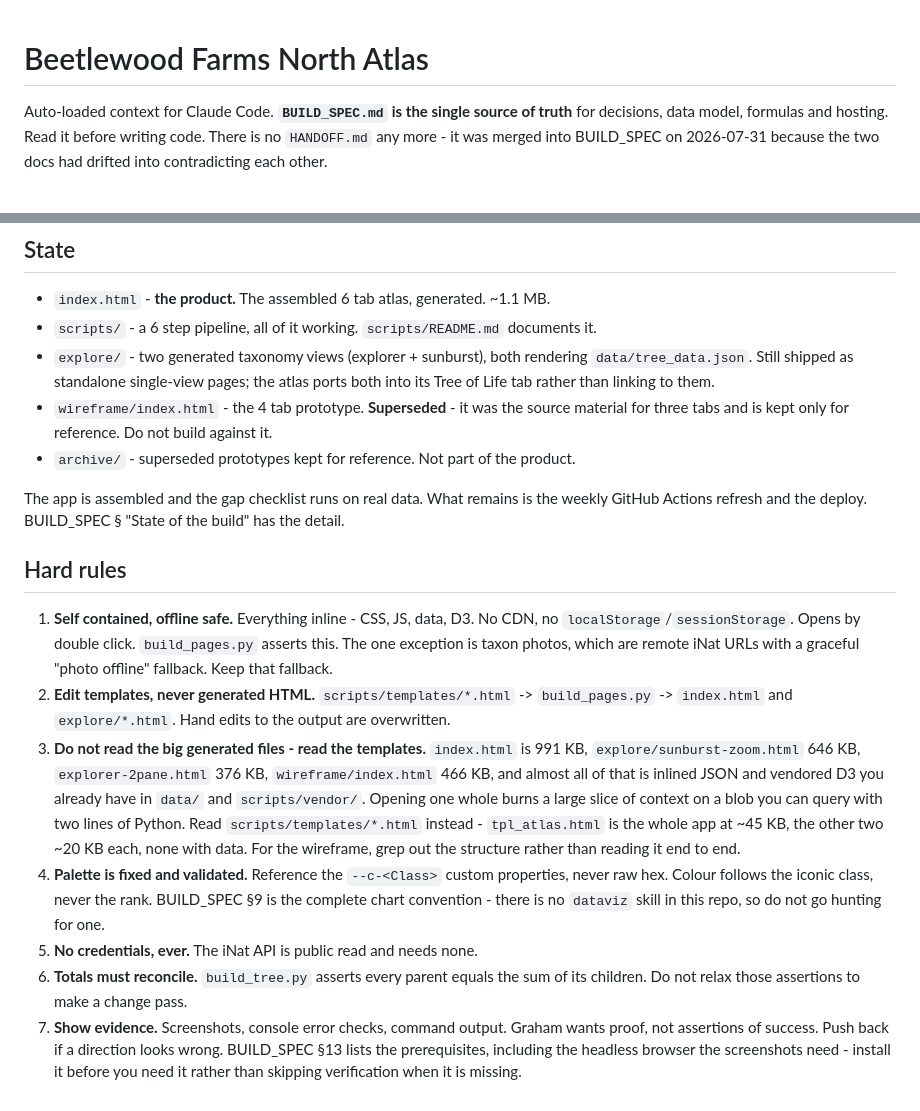
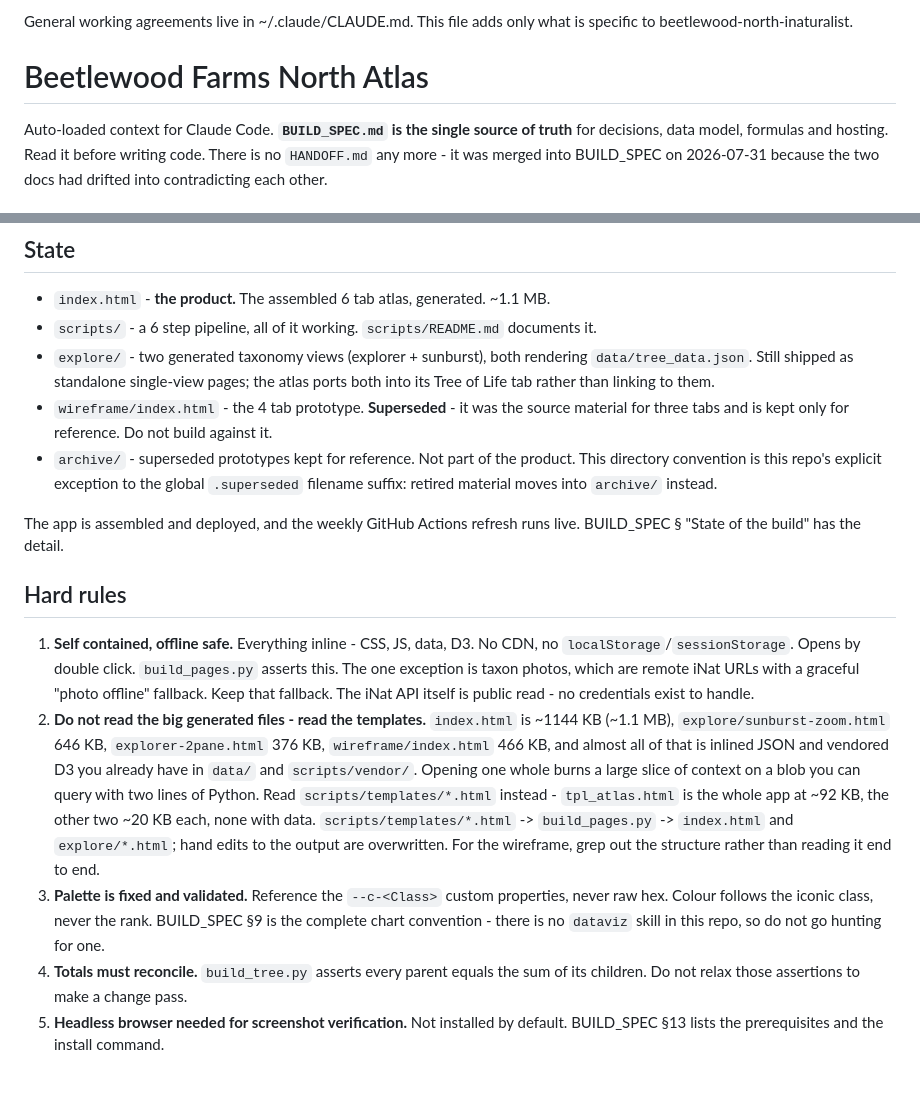
Before and after one commit to GFMCloud/beetlewood-north-atlas, a Markdown page: CLAUDE.md, 2 parts joined by grey strips. Rendered like a GitHub page.

Commit message:
[claude-md] Trim promoted general rules to the global pointer; correct stale state line and byte figures
Co-Authored-By: Claude Fable 5 <noreply@anthropic.com>

```diff
--- a/CLAUDE.md
+++ b/CLAUDE.md
@@ -1,3 +1,5 @@
+General working agreements live in ~/.claude/CLAUDE.md. This file adds only what is specific to beetlewood-north-inaturalist.
+
 # Beetlewood Farms North Atlas
 
 Auto-loaded context for Claude Code. **`BUILD_SPEC.md` is the single source of truth** for
@@ -25,32 +27,32 @@ His full account is 8,287 obs across several countries - **the account is not th
 - `wireframe/index.html` - the 4 tab prototype. **Superseded** - it was the source material
   for three tabs and is kept only for reference. Do not build against it.
 - `archive/` - superseded prototypes kept for reference. Not part of the product.
+  This directory convention is this repo's explicit exception to the global
+  `.superseded` filename suffix: retired material moves into `archive/` instead.
 
-The app is assembled and the gap checklist runs on real data. What remains is the weekly
-GitHub Actions refresh and the deploy. BUILD_SPEC § "State of the build" has the detail.
+The app is assembled and deployed, and the weekly GitHub Actions refresh runs live.
+BUILD_SPEC § "State of the build" has the detail.
 
 ## Hard rules
 
 1. **Self contained, offline safe.** Everything inline - CSS, JS, data, D3. No CDN, no
    `localStorage`/`sessionStorage`. Opens by double click. `build_pages.py` asserts this.
    The one exception is taxon photos, which are remote iNat URLs with a graceful
-   "photo offline" fallback. Keep that fallback.
-2. **Edit templates, never generated HTML.** `scripts/templates/*.html` -> `build_pages.py`
-   -> `index.html` and `explore/*.html`. Hand edits to the output are overwritten.
-3. **Do not read the big generated files - read the templates.** `index.html` is 991 KB,
-   `explore/sunburst-zoom.html` 646 KB, `explorer-2pane.html` 376 KB, `wireframe/index.html`
-   466 KB, and almost all of that is inlined JSON and vendored D3 you already have in `data/`
-   and `scripts/vendor/`. Opening one whole burns a large slice of context on a blob you can
-   query with two lines of Python. Read `scripts/templates/*.html` instead - `tpl_atlas.html`
-   is the whole app at ~45 KB, the other two ~20 KB each, none with data. For the wireframe,
-   grep out the structure rather than reading it end to end.
-4. **Palette is fixed and validated.** Reference the `--c-<Class>` custom properties, never
+   "photo offline" fallback. Keep that fallback. The iNat API itself is public read - no
+   credentials exist to handle.
+2. **Do not read the big generated files - read the templates.** `index.html` is ~1144 KB
+   (~1.1 MB), `explore/sunburst-zoom.html` 646 KB, `explorer-2pane.html` 376 KB,
+   `wireframe/index.html` 466 KB, and almost all of that is inlined JSON and vendored D3
+   you already have in `data/` and `scripts/vendor/`. Opening one whole burns a large
+   slice of context on a blob you can query with two lines of Python. Read
+   `scripts/templates/*.html` instead - `tpl_atlas.html` is the whole app at ~92 KB, the
+   other two ~20 KB each, none with data. `scripts/templates/*.html` -> `build_pages.py`
+   -> `index.html` and `explore/*.html`; hand edits to the output are overwritten. For
+   the wireframe, grep out the structure rather than reading it end to end.
+3. **Palette is fixed and validated.** Reference the `--c-<Class>` custom properties, never
    raw hex. Colour follows the iconic class, never the rank. BUILD_SPEC §9 is the complete
    chart convention - there is no `dataviz` skill in this repo, so do not go hunting for one.
-5. **No credentials, ever.** The iNat API is public read and needs none.
-6. **Totals must reconcile.** `build_tree.py` asserts every parent equals the sum of its
+4. **Totals must reconcile.** `build_tree.py` asserts every parent equals the sum of its
    children. Do not relax those assertions to make a change pass.
-7. **Show evidence.** Screenshots, console error checks, command output. Graham wants proof,
-   not assertions of success. Push back if a direction looks wrong. BUILD_SPEC §13 lists the
-   prerequisites, including the headless browser the screenshots need - install it before you
-   need it rather than skipping verification when it is missing.
+5. **Headless browser needed for screenshot verification.** Not installed by default.
+   BUILD_SPEC §13 lists the prerequisites and the install command.
```
